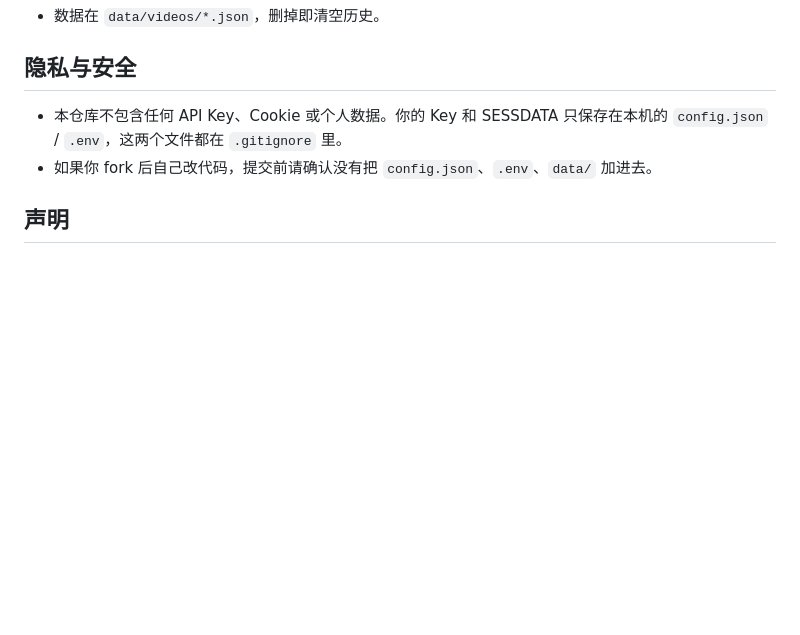
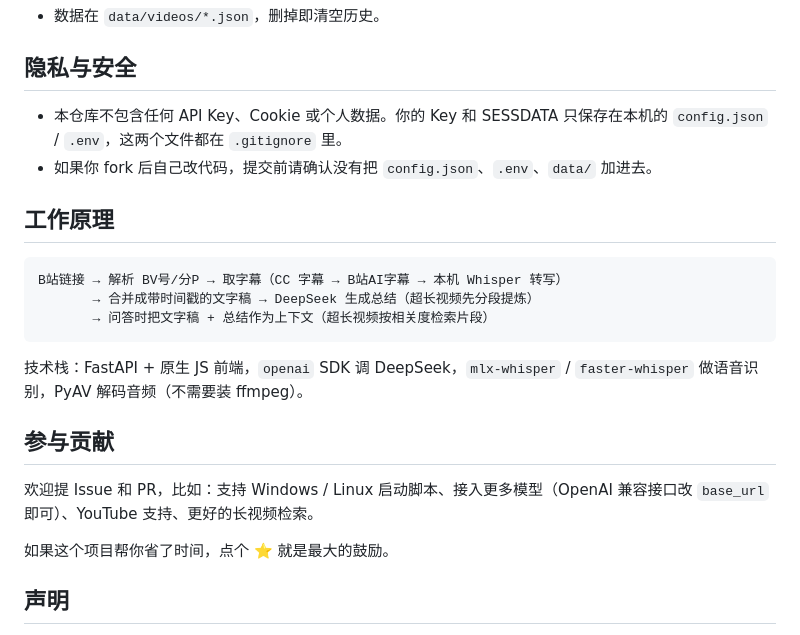
Before and after one commit to smithshaojp/bili-ai, a Markdown page: README.md, the part around one of its changes. GitHub-like rendering; blank space fills up the shorter version.

````diff
--- a/README.md
+++ b/README.md
@@ -63,6 +96,22 @@
 - 本仓库不包含任何 API Key、Cookie 或个人数据。你的 Key 和 SESSDATA 只保存在本机的 `config.json` / `.env`，这两个文件都在 `.gitignore` 里。
 - 如果你 fork 后自己改代码，提交前请确认没有把 `config.json`、`.env`、`data/` 加进去。
 
+## 工作原理
+
+```
+B站链接 → 解析 BV号/分P → 取字幕（CC 字幕 → B站AI字幕 → 本机 Whisper 转写）
+       → 合并成带时间戳的文字稿 → DeepSeek 生成总结（超长视频先分段提炼）
+       → 问答时把文字稿 + 总结作为上下文（超长视频按相关度检索片段）
+```
+
+技术栈：FastAPI + 原生 JS 前端，`openai` SDK 调 DeepSeek，`mlx-whisper` / `faster-whisper` 做语音识别，PyAV 解码音频（不需要装 ffmpeg）。
+
+## 参与贡献
+
+欢迎提 Issue 和 PR，比如：支持 Windows / Linux 启动脚本、接入更多模型（OpenAI 兼容接口改 `base_url` 即可）、YouTube 支持、更好的长视频检索。
+
+如果这个项目帮你省了时间，点个 ⭐ 就是最大的鼓励。
+
 ## 声明
 
 本项目为非官方的个人学习工具，与哔哩哔哩无关。请遵守 B站 用户协议，仅用于个人学习，不要批量抓取或传播他人内容。
````
Also changed, not shown: other parts of README.md (+37 -4 lines), README.en.md (added, +69 -0 lines), docs/screenshot.png (added).
